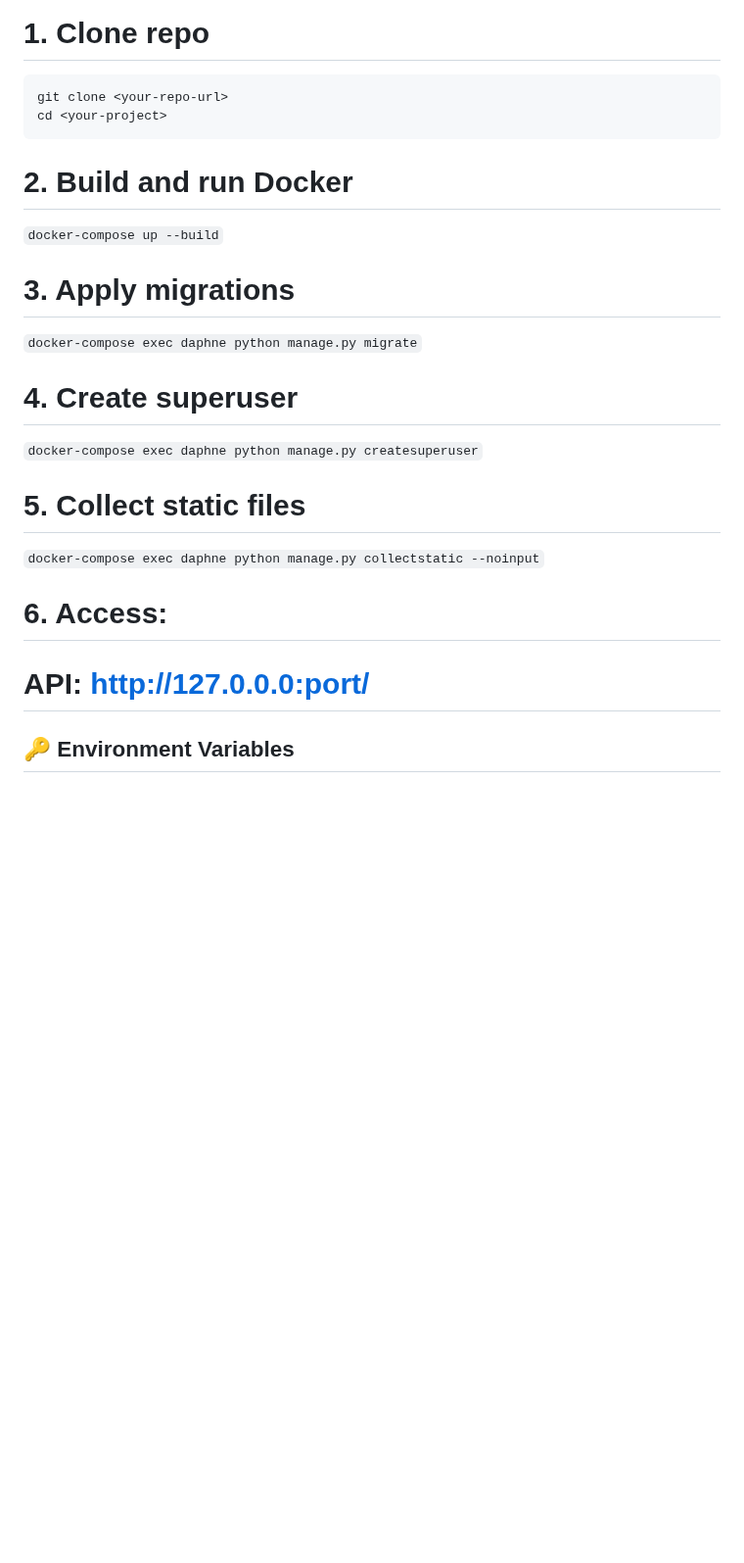
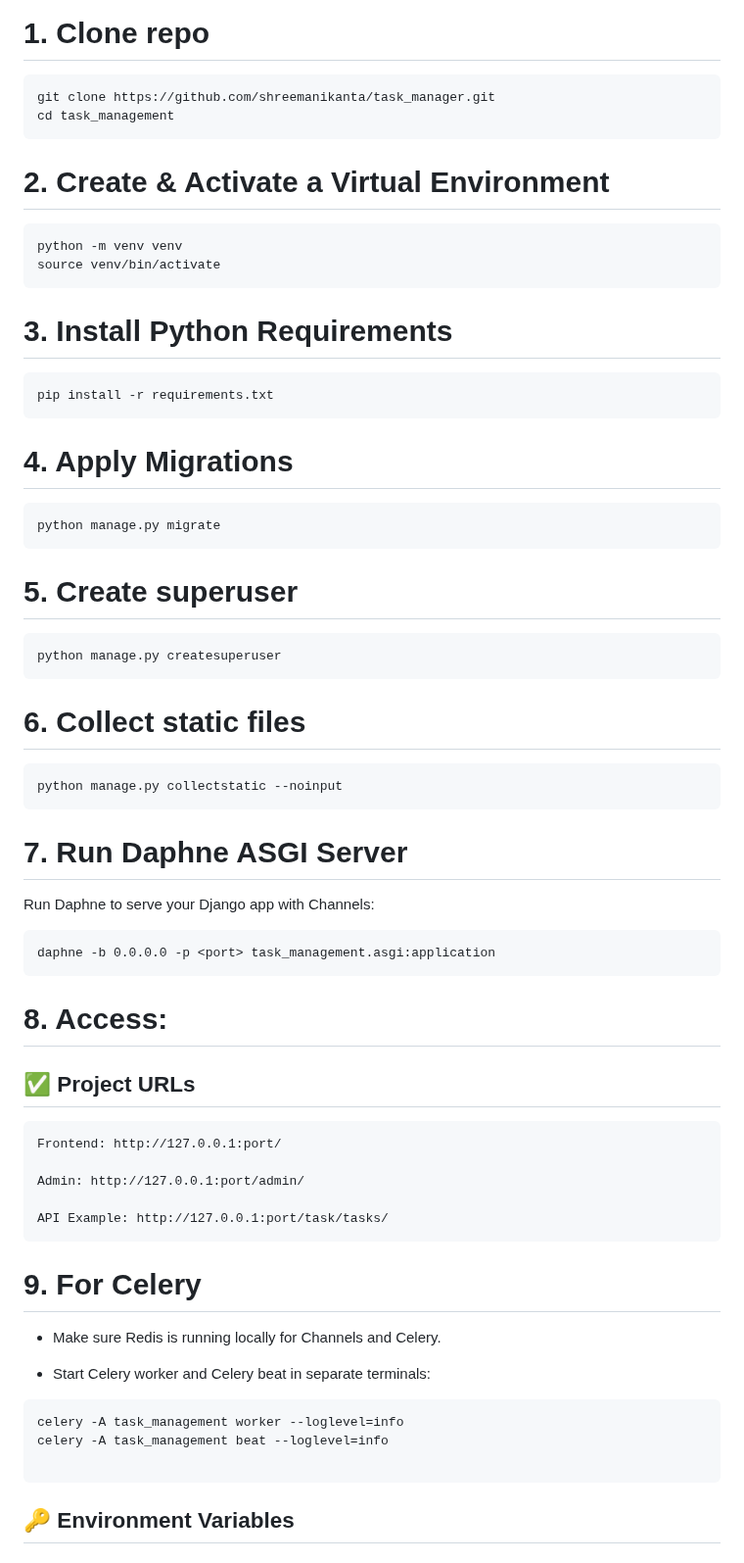
Before and after one commit to shreemanikanta/task_manager, a Markdown page: README.md, the part around the change. Shown at 98% size. Rendered like a GitHub page; blank space fills up the shorter version.

````diff
--- a/README.md
+++ b/README.md
@@ -191,24 +191,61 @@ How to use it:
 
 # 1. Clone repo
 ```
-git clone <your-repo-url>
-cd <your-project>
+git clone https://github.com/shreemanikanta/task_manager.git
+cd task_management
 ```
 
-# 2. Build and run Docker
-```docker-compose up --build```
+# 2. Create & Activate a Virtual Environment
+```
+python -m venv venv
+source venv/bin/activate
+```
 
-# 3. Apply migrations
-```docker-compose exec daphne python manage.py migrate```
+# 3. Install Python Requirements
+```
+pip install -r requirements.txt
+```
 
-# 4. Create superuser
-```docker-compose exec daphne python manage.py createsuperuser```
+# 4. Apply Migrations
+```
+python manage.py migrate
+```
 
-# 5. Collect static files
-```docker-compose exec daphne python manage.py collectstatic --noinput```
+# 5. Create superuser
+```
+python manage.py createsuperuser
+```
 
-# 6. Access:
-# API: http://127.0.0.0:port/
+# 6. Collect static files
+```
+python manage.py collectstatic --noinput
+```
+
+# 7. Run Daphne ASGI Server
+Run Daphne to serve your Django app with Channels:
+```
+daphne -b 0.0.0.0 -p <port> task_management.asgi:application
+```
+
+# 8. Access:
+## ✅ Project URLs
+
+    Frontend: http://127.0.0.1:port/
+
+    Admin: http://127.0.0.1:port/admin/
+
+    API Example: http://127.0.0.1:port/task/tasks/
+
+# 9. For Celery
+* Make sure Redis is running locally for Channels and Celery.
+
+* Start Celery worker and Celery beat in separate terminals:
+
+```
+celery -A task_management worker --loglevel=info
+celery -A task_management beat --loglevel=info
+
+```
 
 ## 🔑 Environment Variables
 
````
